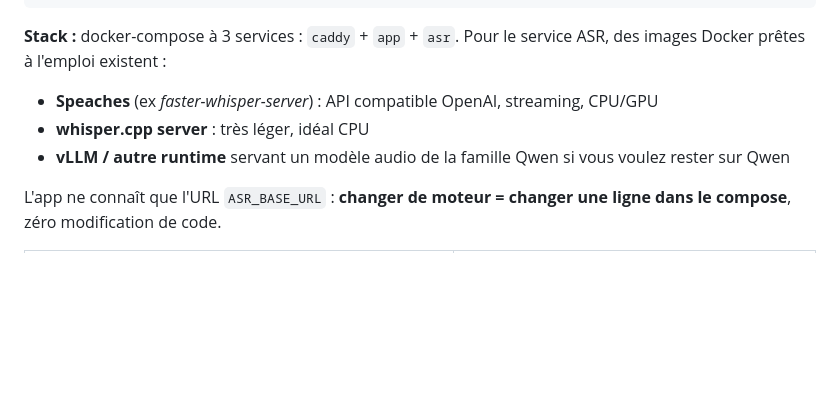
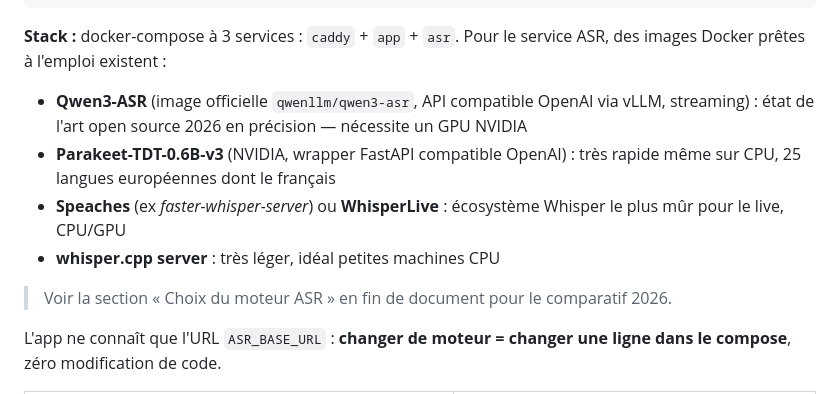
Before and after one commit to R0m1k3/LiveFlow, a Markdown page: ARCHITECTURE.md, the part around one of its changes. Rendered like a GitHub page; blank space fills up the shorter version.

```diff
--- a/ARCHITECTURE.md
+++ b/ARCHITECTURE.md
@@ -83,9 +83,15 @@ stocké en SQLite ; bouton « Exporter » → TXT/MD/SRT.
 
 **Stack :** docker-compose à 3 services : `caddy` + `app` + `asr`.
 Pour le service ASR, des images Docker prêtes à l'emploi existent :
-- **Speaches** (ex *faster-whisper-server*) : API compatible OpenAI, streaming, CPU/GPU
-- **whisper.cpp server** : très léger, idéal CPU
-- **vLLM / autre runtime** servant un modèle audio de la famille Qwen si vous voulez rester sur Qwen
+- **Qwen3-ASR** (image officielle `qwenllm/qwen3-asr`, API compatible OpenAI via
+  vLLM, streaming) : état de l'art open source 2026 en précision — nécessite un GPU NVIDIA
+- **Parakeet-TDT-0.6B-v3** (NVIDIA, wrapper FastAPI compatible OpenAI) : très
+  rapide même sur CPU, 25 langues européennes dont le français
+- **Speaches** (ex *faster-whisper-server*) ou **WhisperLive** : écosystème
+  Whisper le plus mûr pour le live, CPU/GPU
+- **whisper.cpp server** : très léger, idéal petites machines CPU
+
+> Voir la section « Choix du moteur ASR » en fin de document pour le comparatif 2026.
 
 L'app ne connaît que l'URL `ASR_BASE_URL` : **changer de moteur = changer une
 ligne dans le compose**, zéro modification de code.
```
Also changed, not shown: other parts of ARCHITECTURE.md (+28 -0 lines).
